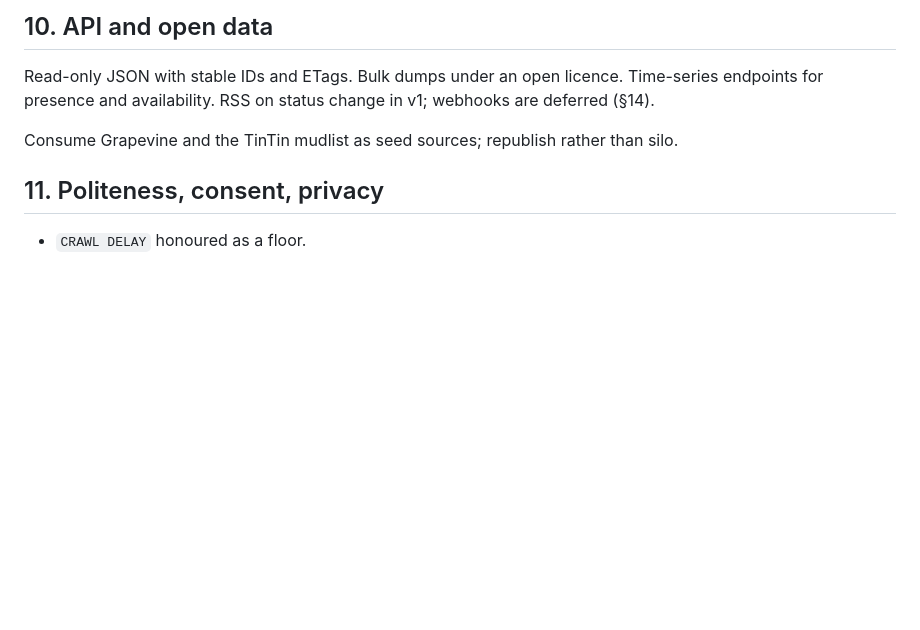
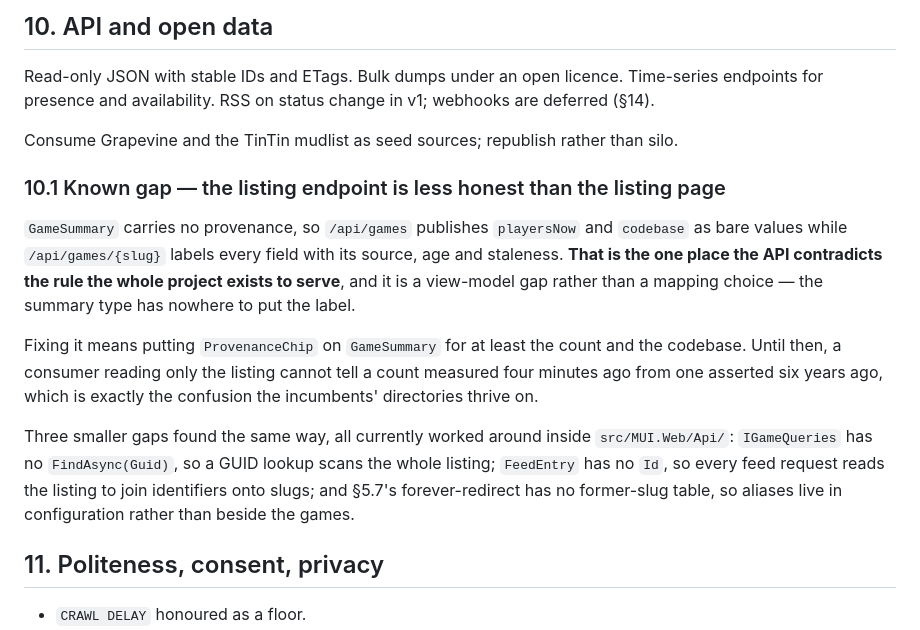
Before and after one commit to SharpMUSH/MUIndex, a Markdown page: docs/specs/2026-07-30-mu-directory-design.md, the part around the change. Rendered like a GitHub page; blank space fills up the shorter version.

Commit message:
Record the one place the API contradicts the rule the project exists for
The listing endpoint publishes playersNow and codebase as bare values, while the
game endpoint labels every field with its source, age and staleness. GameSummary
has nowhere to put the label, so this is a gap in the view model rather than a
mapping someone forgot.

It matters more than its size. A consumer reading only the listing cannot tell a
count measured four minutes ago from one asserted six years ago -- which is
precisely the confusion the incumbent directories run on, and the reason this
project's first sentence is about provenance.

Three smaller gaps recorded with it, all currently worked around inside the API
rather than fixed at the source: no lookup by GUID, so that route scans the whole
listing; no id on a feed entry, so every feed request reads the listing to join
identifiers onto slugs; and no former-slug table, so the forever-redirect lives in
configuration instead of beside the games.

Co-Authored-By: Claude Opus 5 (1M context) <noreply@anthropic.com>

```diff
--- a/docs/specs/2026-07-30-mu-directory-design.md
+++ b/docs/specs/2026-07-30-mu-directory-design.md
@@ -673,6 +673,23 @@ for presence and availability. RSS on status change in v1; webhooks are deferred
 
 Consume Grapevine and the TinTin mudlist as seed sources; republish rather than silo.
 
+### 10.1 Known gap — the listing endpoint is less honest than the listing page
+
+`GameSummary` carries no provenance, so `/api/games` publishes `playersNow` and `codebase` as bare
+values while `/api/games/{slug}` labels every field with its source, age and staleness. **That is the
+one place the API contradicts the rule the whole project exists to serve**, and it is a view-model
+gap rather than a mapping choice — the summary type has nowhere to put the label.
+
+Fixing it means putting `ProvenanceChip` on `GameSummary` for at least the count and the codebase.
+Until then, a consumer reading only the listing cannot tell a count measured four minutes ago from
+one asserted six years ago, which is exactly the confusion the incumbents' directories thrive on.
+
+Three smaller gaps found the same way, all currently worked around inside `src/MUI.Web/Api/`:
+`IGameQueries` has no `FindAsync(Guid)`, so a GUID lookup scans the whole listing; `FeedEntry` has no
+`Id`, so every feed request reads the listing to join identifiers onto slugs; and §5.7's
+forever-redirect has no former-slug table, so aliases live in configuration rather than beside the
+games.
+
 ## 11. Politeness, consent, privacy
 
 - `CRAWL DELAY` honoured as a floor.
```
